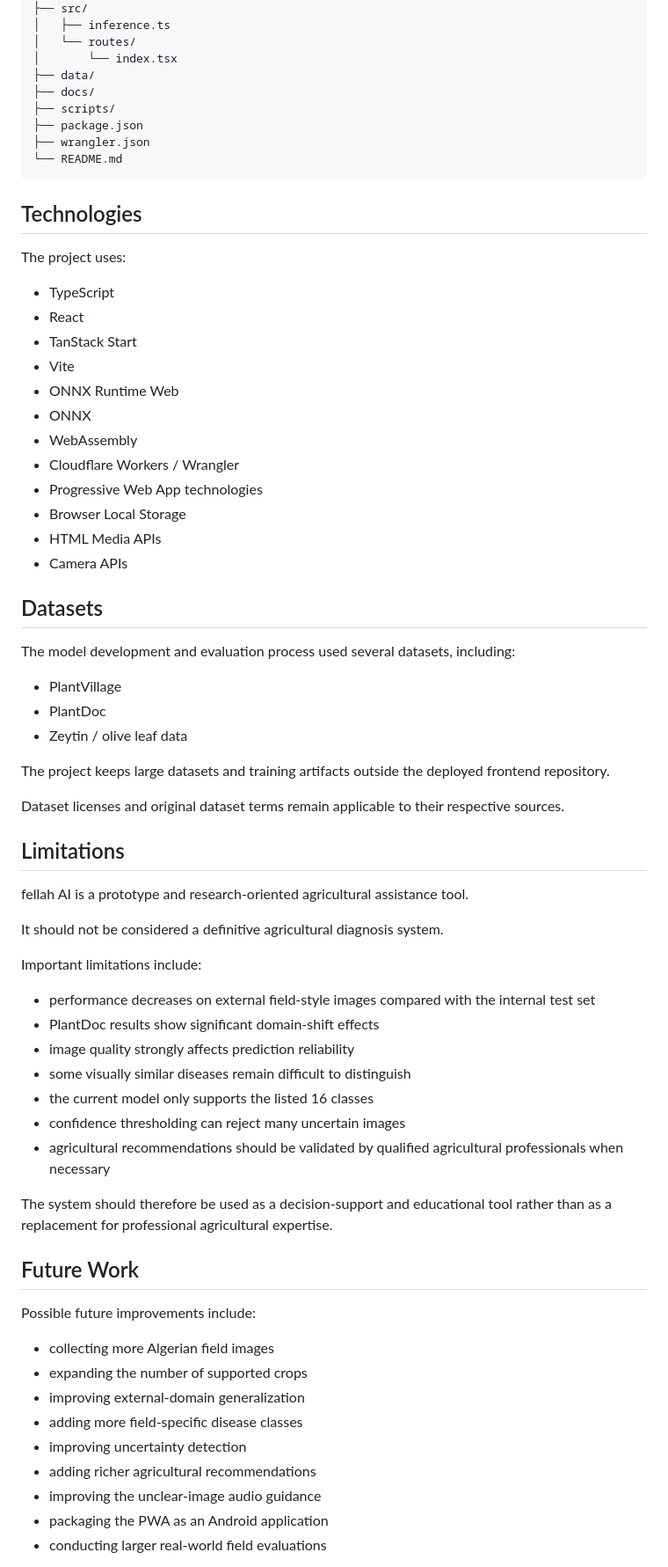
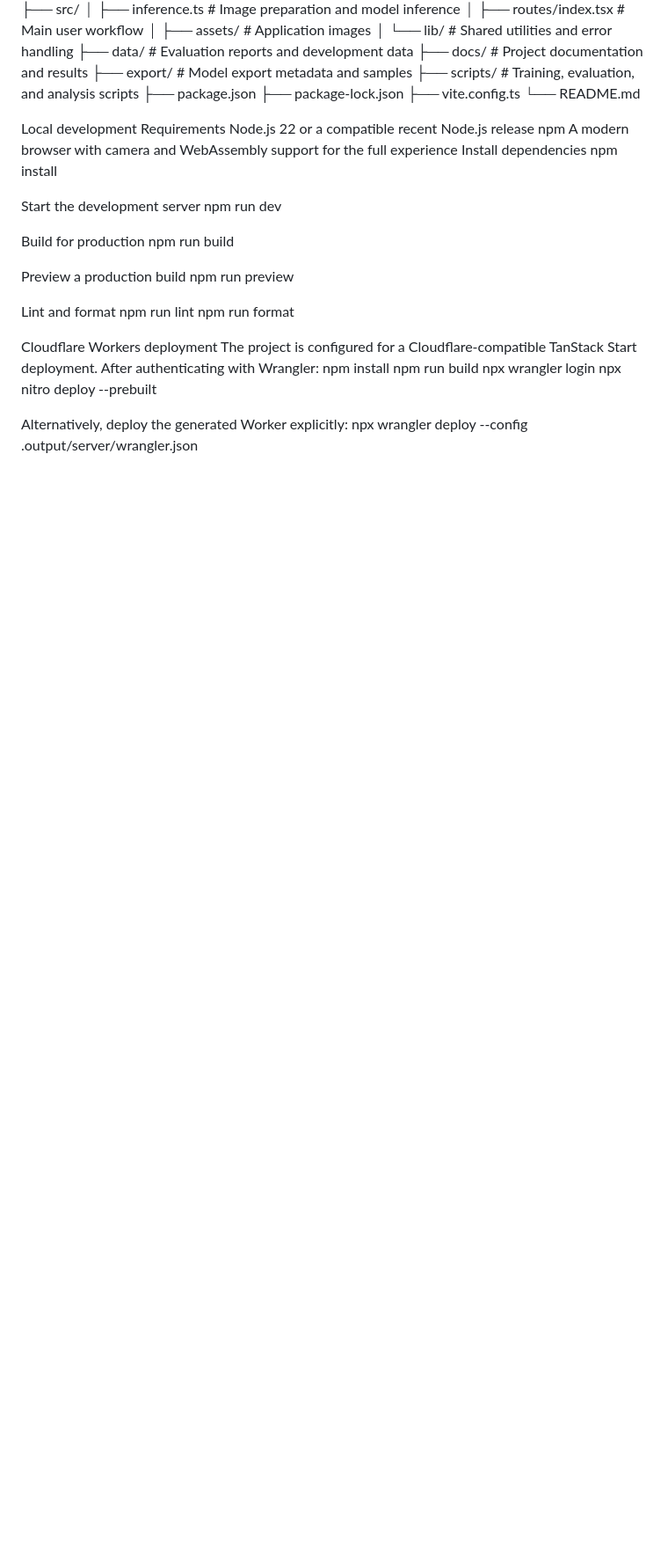
Before and after one commit to hiba-tabet/fellah-ia, a Markdown page: README.md, the part around one of its changes. Shown at 88% size. Rendered like a GitHub page; blank space fills up the shorter version.

Commit message:
Update README documentation

````diff
--- a/README.md
+++ b/README.md
@@ -234,73 +156,45 @@ fellah-ia/
 ├── src/
-│   ├── inference.ts
-│   └── routes/
-│       └── index.tsx
-├── data/
-├── docs/
-├── scripts/
+│   ├── inference.ts           # Image preparation and model inference
+│   ├── routes/index.tsx       # Main user workflow
+│   ├── assets/                # Application images
+│   └── lib/                   # Shared utilities and error handling
+├── data/                      # Evaluation reports and development data
+├── docs/                      # Project documentation and results
+├── export/                    # Model export metadata and samples
+├── scripts/                   # Training, evaluation, and analysis scripts
 ├── package.json
-├── wrangler.json
+├── package-lock.json
+├── vite.config.ts
 └── README.md
-```
 
-## Technologies
+Local development
+Requirements
+Node.js 22 or a compatible recent Node.js release
+npm
+A modern browser with camera and WebAssembly support for the full experience
+Install dependencies
+npm install
 
-The project uses:
+Start the development server
+npm run dev
 
-* TypeScript
-* React
-* TanStack Start
-* Vite
-* ONNX Runtime Web
-* ONNX
-* WebAssembly
-* Cloudflare Workers / Wrangler
-* Progressive Web App technologies
-* Browser Local Storage
-* HTML Media APIs
-* Camera APIs
+Build for production
+npm run build
 
-## Datasets
+Preview a production build
+npm run preview
 
-The model development and evaluation process used several datasets, including:
+Lint and format
+npm run lint
+npm run format
 
-* PlantVillage
-* PlantDoc
-* Zeytin / olive leaf data
+Cloudflare Workers deployment
+The project is configured for a Cloudflare-compatible TanStack Start deployment. After authenticating with Wrangler:
+npm install
+npm run build
+npx wrangler login
+npx nitro deploy --prebuilt
 
-The project keeps large datasets and training artifacts outside the deployed frontend repository.
+Alternatively, deploy the generated Worker explicitly:
+npx wrangler deploy --config .output/server/wrangler.json
 
-Dataset licenses and original dataset terms remain applicable to their respective sources.
-
-## Limitations
-
-fellah AI is a prototype and research-oriented agricultural assistance tool.
-
-It should not be considered a definitive agricultural diagnosis system.
-
-Important limitations include:
-
-* performance decreases on external field-style images compared with the internal test set
-* PlantDoc results show significant domain-shift effects
-* image quality strongly affects prediction reliability
-* some visually similar diseases remain difficult to distinguish
-* the current model only supports the listed 16 classes
-* confidence thresholding can reject many uncertain images
-* agricultural recommendations should be validated by qualified agricultural professionals when necessary
-
-The system should therefore be used as a decision-support and educational tool rather than as a replacement for professional agricultural expertise.
-
-## Future Work
-
-Possible future improvements include:
-
-* collecting more Algerian field images
-* expanding the number of supported crops
-* improving external-domain generalization
-* adding more field-specific disease classes
-* improving uncertainty detection
-* adding richer agricultural recommendations
-* improving the unclear-image audio guidance
-* packaging the PWA as an Android application
-* conducting larger real-world field evaluations
-
````
Also changed, not shown: other parts of README.md (+199 -254 lines).
